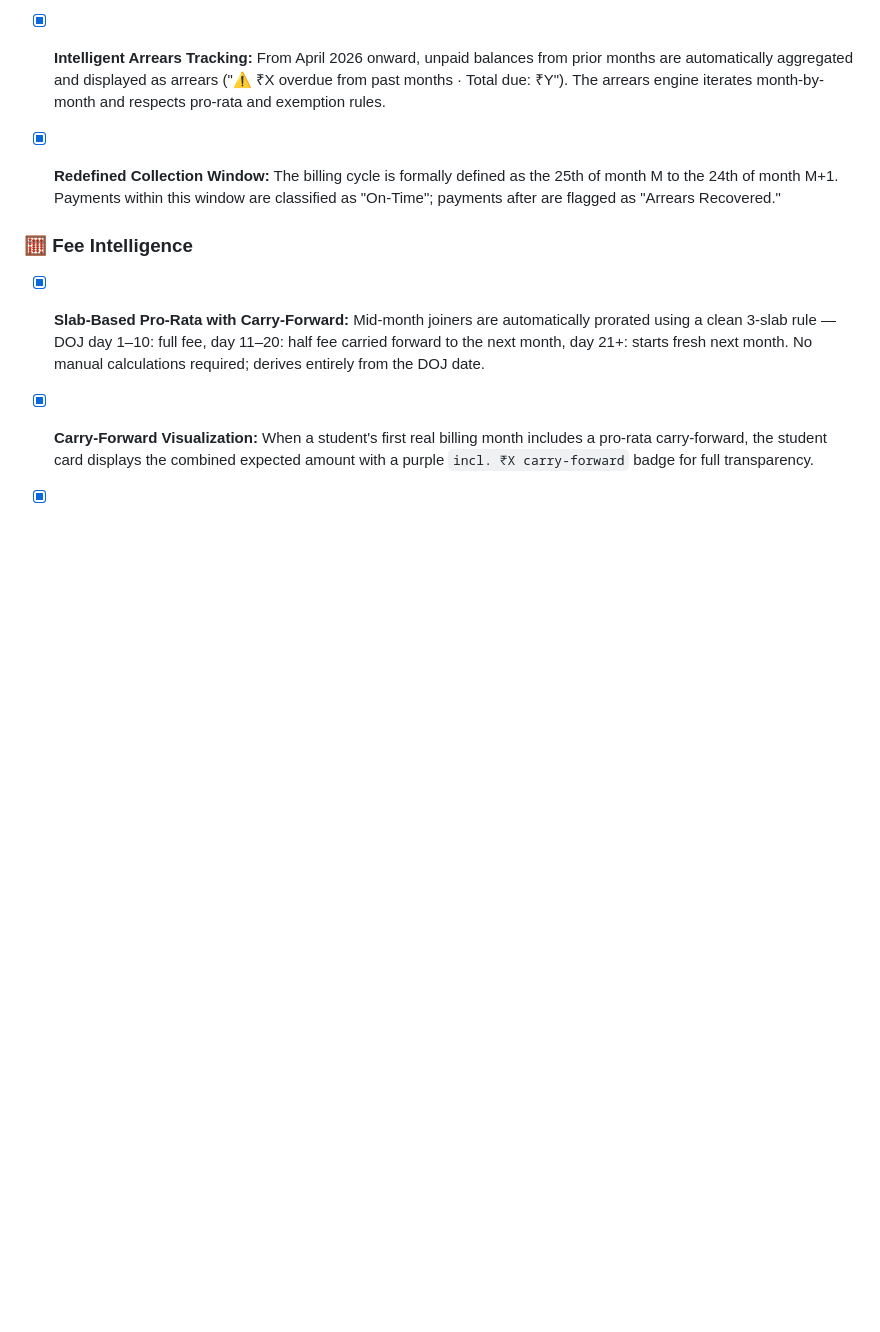
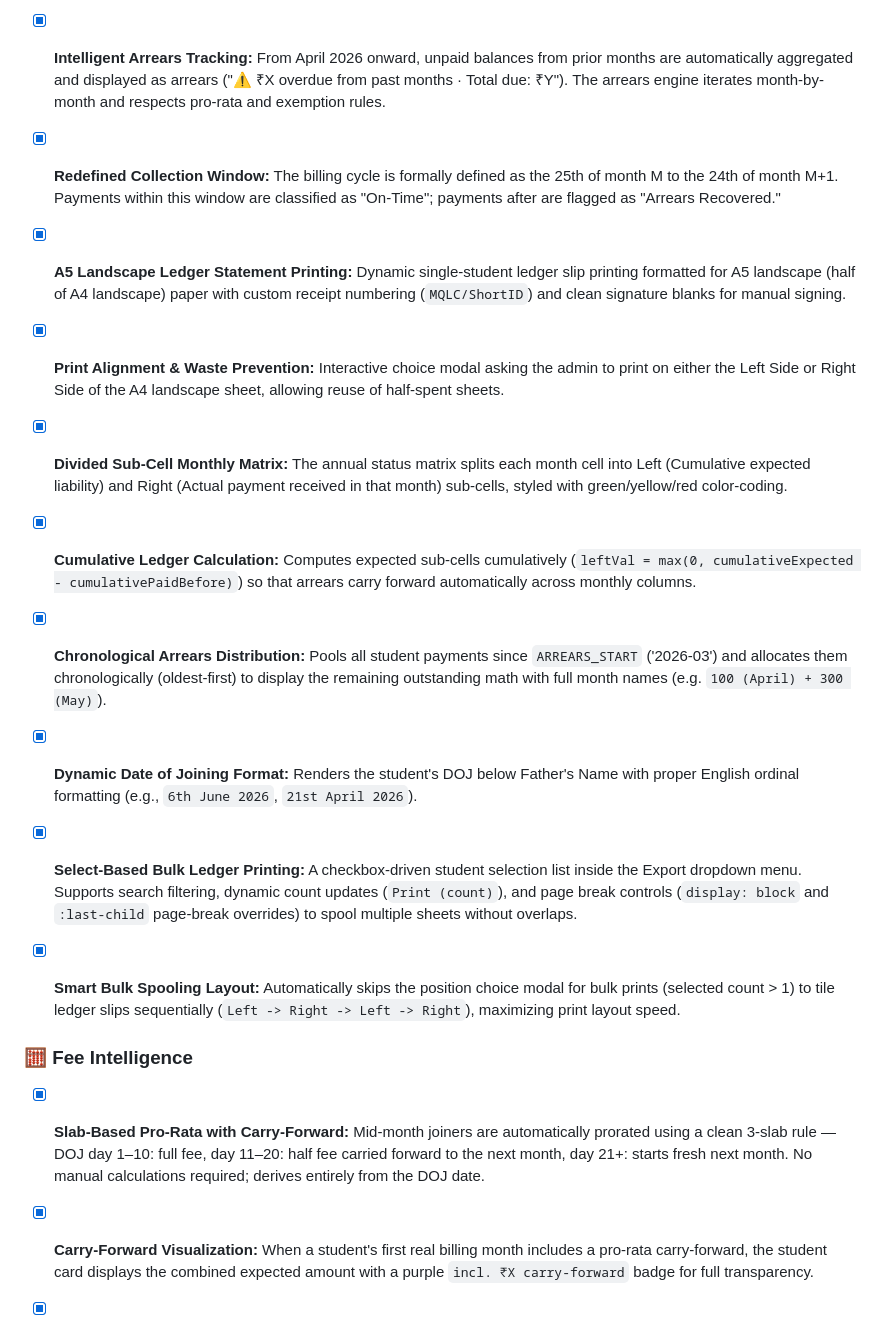
Before and after one commit to zebwoy/mqlc, a Markdown page: README.md, the part around the change. GitHub-like rendering; blank space fills up the shorter version.

Commit message:
docs: document printable ledger, matrix sub-cells, dynamic year, and bulk print selections

```diff
--- a/README.md
+++ b/README.md
@@ -128,8 +128,15 @@ The project was brought from a blank canvas to a fully operational administrativ
 - [x] **DOJ-Based Enrollment Filtering:** The fee matrix only shows students whose Date of Joining falls on or before the selected fee month, preventing ghost billing for students who hadn't yet enrolled.
 
 - [x] **Intelligent Arrears Tracking:** From April 2026 onward, unpaid balances from prior months are automatically aggregated and displayed as arrears ("⚠ ₹X overdue from past months · Total due: ₹Y"). The arrears engine iterates month-by-month and respects pro-rata and exemption rules.
-
 - [x] **Redefined Collection Window:** The billing cycle is formally defined as the 25th of month M to the 24th of month M+1. Payments within this window are classified as "On-Time"; payments after are flagged as "Arrears Recovered."
+- [x] **A5 Landscape Ledger Statement Printing:** Dynamic single-student ledger slip printing formatted for A5 landscape (half of A4 landscape) paper with custom receipt numbering (`MQLC/ShortID`) and clean signature blanks for manual signing.
+- [x] **Print Alignment & Waste Prevention:** Interactive choice modal asking the admin to print on either the Left Side or Right Side of the A4 landscape sheet, allowing reuse of half-spent sheets.
+- [x] **Divided Sub-Cell Monthly Matrix:** The annual status matrix splits each month cell into Left (Cumulative expected liability) and Right (Actual payment received in that month) sub-cells, styled with green/yellow/red color-coding.
+- [x] **Cumulative Ledger Calculation:** Computes expected sub-cells cumulatively (`leftVal = max(0, cumulativeExpected - cumulativePaidBefore)`) so that arrears carry forward automatically across monthly columns.
+- [x] **Chronological Arrears Distribution:** Pools all student payments since `ARREARS_START` ('2026-03') and allocates them chronologically (oldest-first) to display the remaining outstanding math with full month names (e.g. `100 (April) + 300 (May)`).
+- [x] **Dynamic Date of Joining Format:** Renders the student's DOJ below Father's Name with proper English ordinal formatting (e.g., `6th June 2026`, `21st April 2026`).
+- [x] **Select-Based Bulk Ledger Printing:** A checkbox-driven student selection list inside the Export dropdown menu. Supports search filtering, dynamic count updates (`Print (count)`), and page break controls (`display: block` and `:last-child` page-break overrides) to spool multiple sheets without overlaps.
+- [x] **Smart Bulk Spooling Layout:** Automatically skips the position choice modal for bulk prints (selected count > 1) to tile ledger slips sequentially (`Left -> Right -> Left -> Right`), maximizing print layout speed.
 
 ### 🧮 Fee Intelligence
 
```
